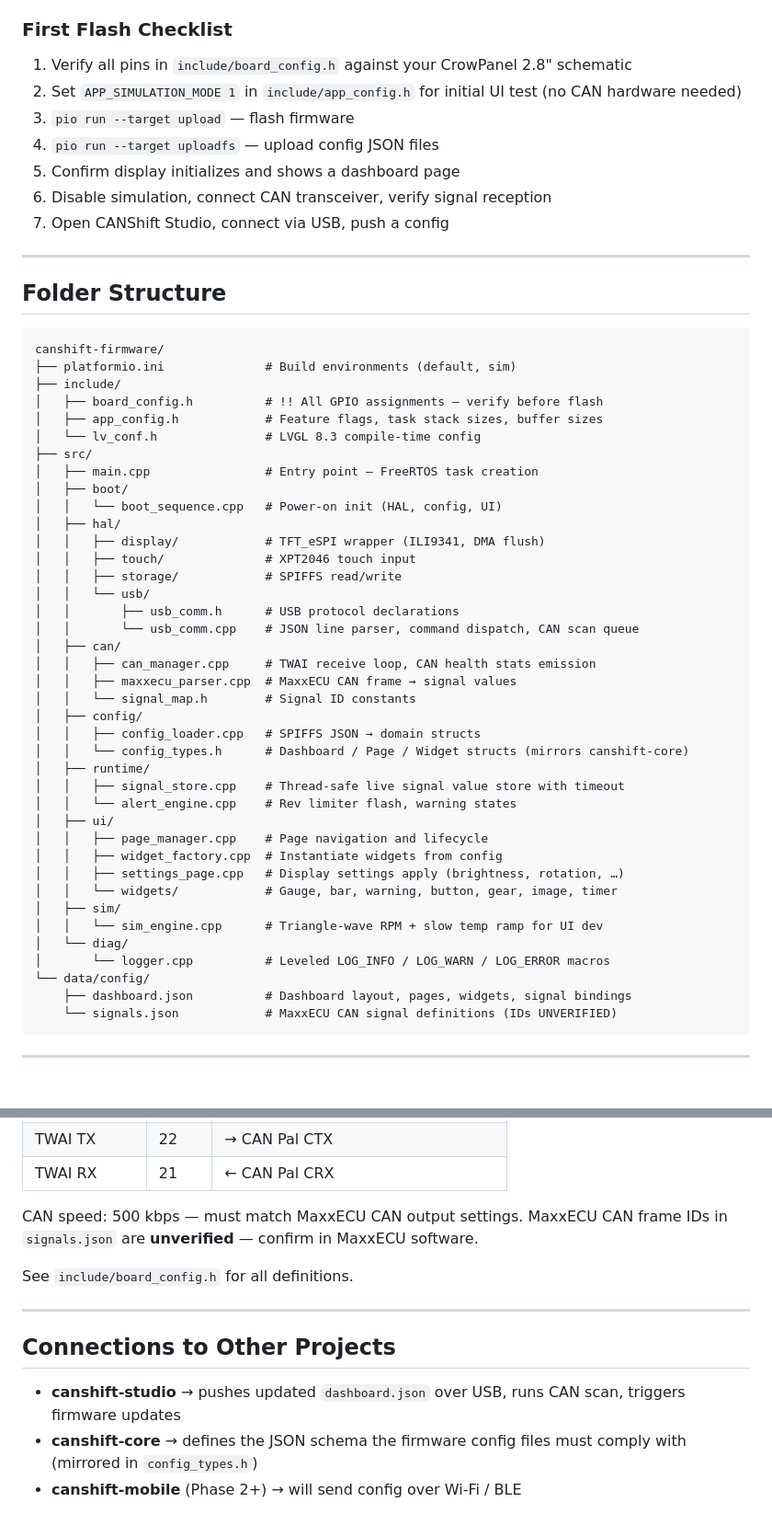
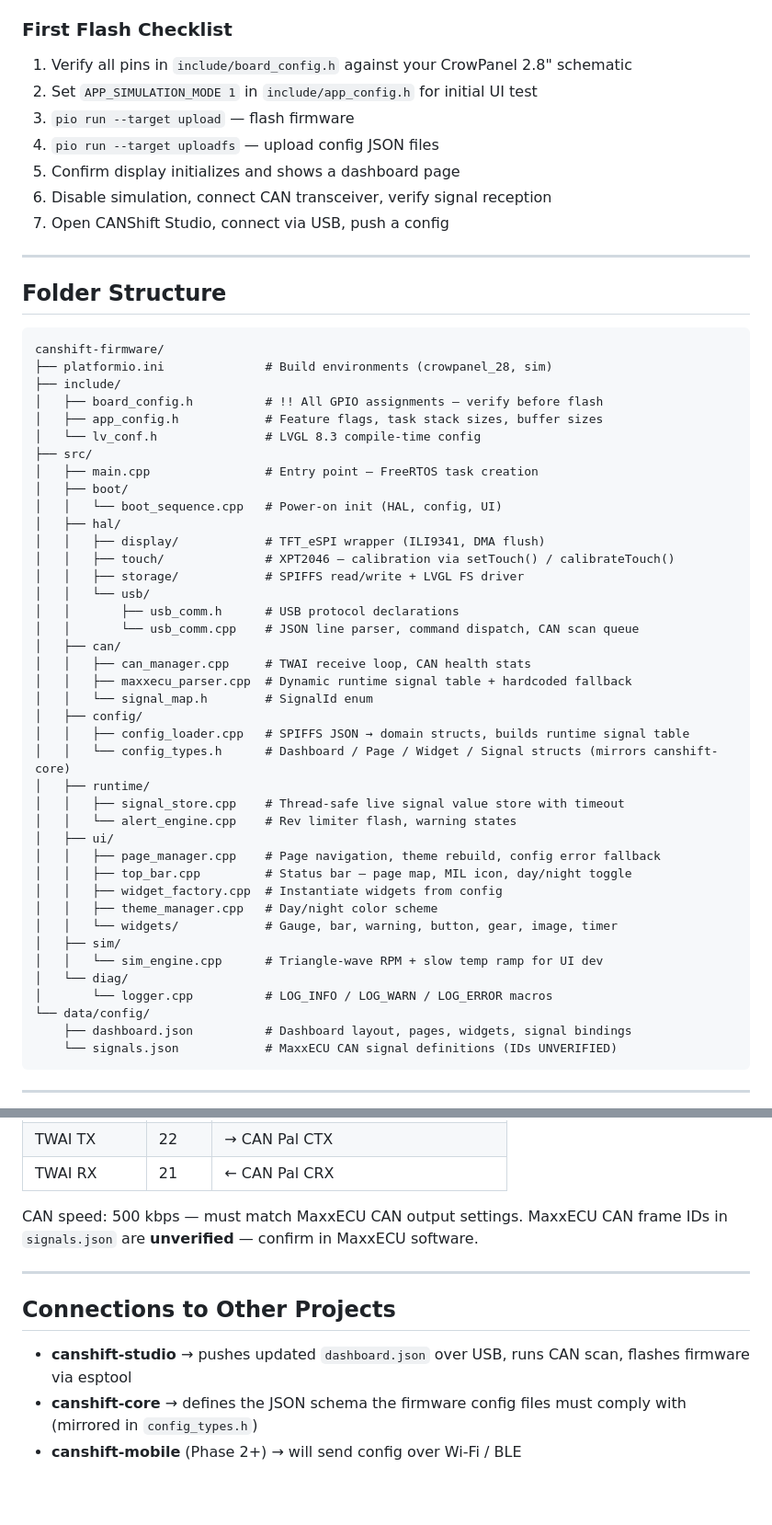
Before and after one commit to CANShift/canshift-firmware, a Markdown page: README.md, 2 parts joined by grey strips. Shown at 92% size. Rendered like a GitHub page; blank space fills up the shorter version.

Commit message:
docs: rewrite all READMEs — root user guide, per-project technical docs

````diff
--- a/README.md
+++ b/README.md
@@ -53,7 +57,7 @@ pio run -e sim --target upload
 
 ### First Flash Checklist
 1. Verify all pins in `include/board_config.h` against your CrowPanel 2.8" schematic
-2. Set `APP_SIMULATION_MODE 1` in `include/app_config.h` for initial UI test (no CAN hardware needed)
+2. Set `APP_SIMULATION_MODE 1` in `include/app_config.h` for initial UI test
 3. `pio run --target upload` — flash firmware
 4. `pio run --target uploadfs` — upload config JSON files
 5. Confirm display initializes and shows a dashboard page
@@ -66,7 +70,7 @@ pio run -e sim --target upload
 
 ```
 canshift-firmware/
-├── platformio.ini              # Build environments (default, sim)
+├── platformio.ini              # Build environments (crowpanel_28, sim)
 ├── include/
 │   ├── board_config.h          # !! All GPIO assignments — verify before flash
 │   ├── app_config.h            # Feature flags, task stack sizes, buffer sizes
@@ -77,30 +81,31 @@ canshift-firmware/
 │   │   └── boot_sequence.cpp   # Power-on init (HAL, config, UI)
 │   ├── hal/
 │   │   ├── display/            # TFT_eSPI wrapper (ILI9341, DMA flush)
-│   │   ├── touch/              # XPT2046 touch input
-│   │   ├── storage/            # SPIFFS read/write
+│   │   ├── touch/              # XPT2046 — calibration via setTouch() / calibrateTouch()
+│   │   ├── storage/            # SPIFFS read/write + LVGL FS driver
 │   │   └── usb/
 │   │       ├── usb_comm.h      # USB protocol declarations
 │   │       └── usb_comm.cpp    # JSON line parser, command dispatch, CAN scan queue
 │   ├── can/
-│   │   ├── can_manager.cpp     # TWAI receive loop, CAN health stats emission
-│   │   ├── maxxecu_parser.cpp  # MaxxECU CAN frame → signal values
-│   │   └── signal_map.h        # Signal ID constants
+│   │   ├── can_manager.cpp     # TWAI receive loop, CAN health stats
+│   │   ├── maxxecu_parser.cpp  # Dynamic runtime signal table + hardcoded fallback
+│   │   └── signal_map.h        # SignalId enum
 │   ├── config/
-│   │   ├── config_loader.cpp   # SPIFFS JSON → domain structs
-│   │   └── config_types.h      # Dashboard / Page / Widget structs (mirrors canshift-core)
+│   │   ├── config_loader.cpp   # SPIFFS JSON → domain structs, builds runtime signal table
+│   │   └── config_types.h      # Dashboard / Page / Widget / Signal structs (mirrors canshift-core)
 │   ├── runtime/
 │   │   ├── signal_store.cpp    # Thread-safe live signal value store with timeout
 │   │   └── alert_engine.cpp    # Rev limiter flash, warning states
 │   ├── ui/
-│   │   ├── page_manager.cpp    # Page navigation and lifecycle
+│   │   ├── page_manager.cpp    # Page navigation, theme rebuild, config error fallback
+│   │   ├── top_bar.cpp         # Status bar — page map, MIL icon, day/night toggle
 │   │   ├── widget_factory.cpp  # Instantiate widgets from config
-│   │   ├── settings_page.cpp   # Display settings apply (brightness, rotation, …)
+│   │   ├── theme_manager.cpp   # Day/night color scheme
 │   │   └── widgets/            # Gauge, bar, warning, button, gear, image, timer
 │   ├── sim/
 │   │   └── sim_engine.cpp      # Triangle-wave RPM + slow temp ramp for UI dev
 │   └── diag/
-│       └── logger.cpp          # Leveled LOG_INFO / LOG_WARN / LOG_ERROR macros
+│       └── logger.cpp          # LOG_INFO / LOG_WARN / LOG_ERROR macros
 └── data/config/
     ├── dashboard.json          # Dashboard layout, pages, widgets, signal bindings
     └── signals.json            # MaxxECU CAN signal definitions (IDs UNVERIFIED)
@@ -199,12 +205,10 @@ Build with `[env:sim]` or set `APP_SIMULATION_MODE=1` in `platformio.ini`.
 CAN speed: 500 kbps — must match MaxxECU CAN output settings.
 MaxxECU CAN frame IDs in `signals.json` are **unverified** — confirm in MaxxECU software.
 
-See `include/board_config.h` for all definitions.
-
 ---
 
 ## Connections to Other Projects
 
-- **canshift-studio** → pushes updated `dashboard.json` over USB, runs CAN scan, triggers firmware updates
+- **canshift-studio** → pushes updated `dashboard.json` over USB, runs CAN scan, flashes firmware via esptool
 - **canshift-core** → defines the JSON schema the firmware config files must comply with (mirrored in `config_types.h`)
 - **canshift-mobile** (Phase 2+) → will send config over Wi-Fi / BLE
````
Also changed, not shown: other parts of README.md (+25 -20 lines).
